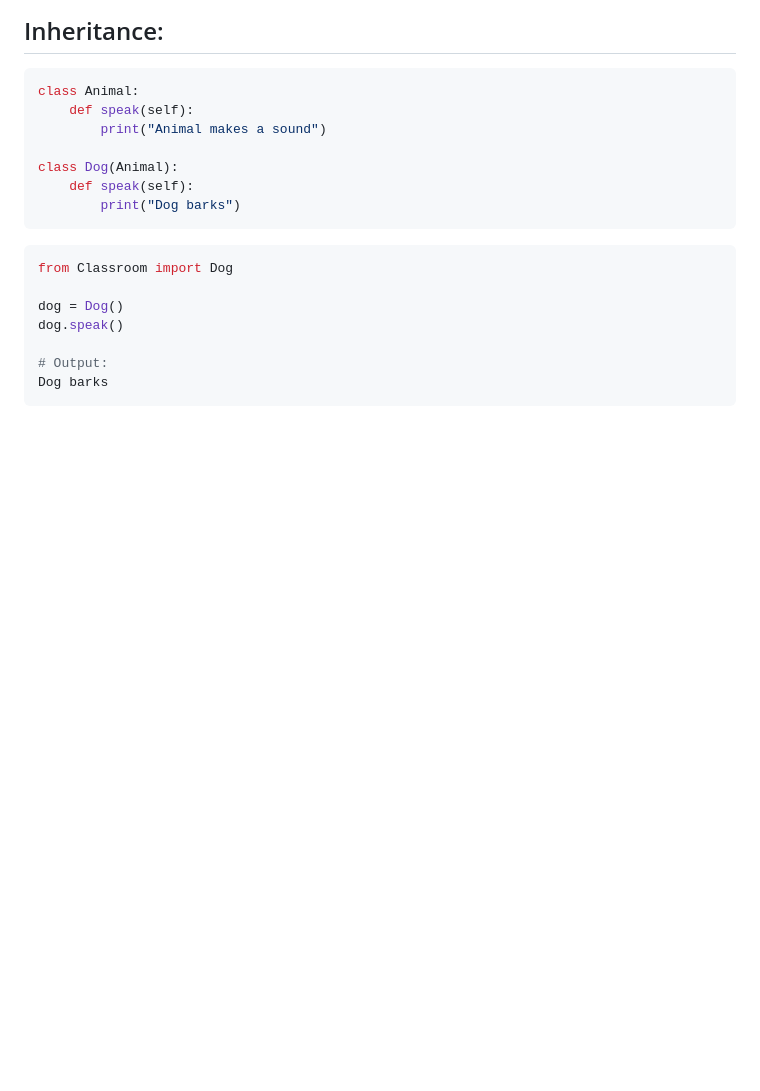
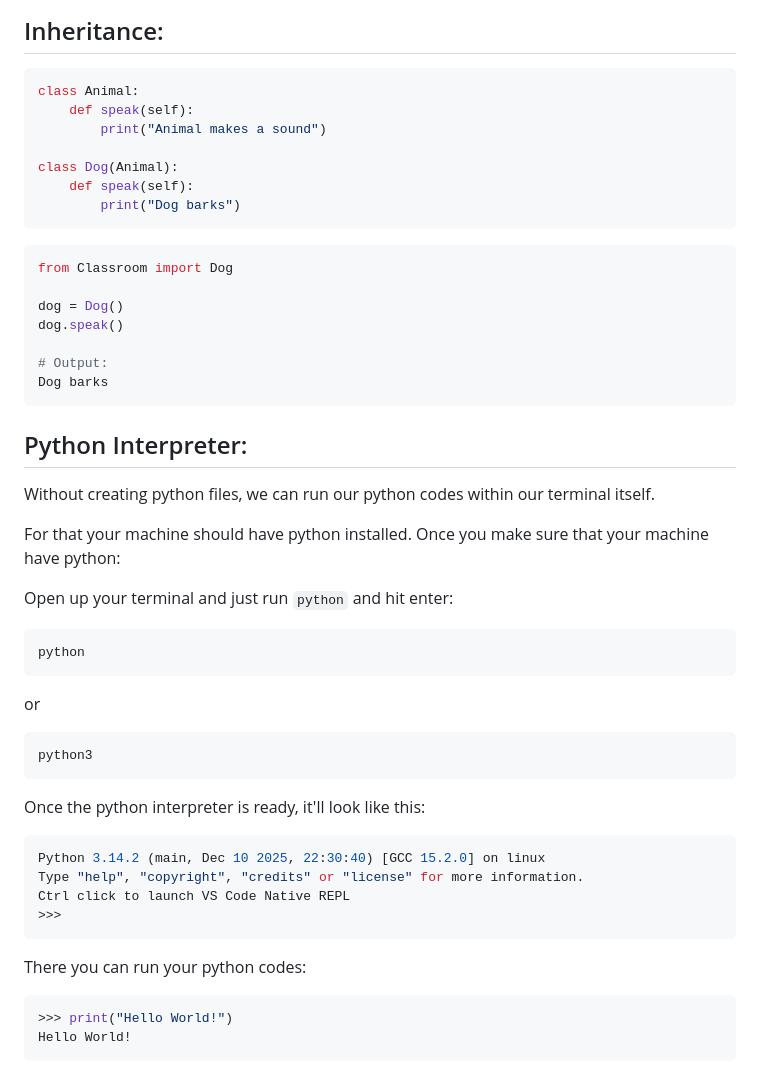
Before and after one commit to Ruban-07/Python-Learning, a Markdown page: README.md, the part around the change. Drawn GitHub-style; blank space fills up the shorter version.

Commit message:
Learning: Python Interpreter

````diff
--- a/README.md
+++ b/README.md
@@ -1029,3 +1029,37 @@ dog.speak()
 # Output:
 Dog barks
 ```
+
+## Python Interpreter:
+
+Without creating python files, we can run our python codes within our terminal itself.
+
+For that your machine should have python installed. Once you make sure that your machine have python:
+
+Open up your terminal and just run `python` and hit enter:
+
+```python
+python
+```
+
+or
+
+```python
+python3
+```
+
+Once the python interpreter is ready, it'll look like this:
+
+```python
+Python 3.14.2 (main, Dec 10 2025, 22:30:40) [GCC 15.2.0] on linux
+Type "help", "copyright", "credits" or "license" for more information.
+Ctrl click to launch VS Code Native REPL
+>>>
+```
+
+There you can run your python codes:
+
+```python
+>>> print("Hello World!")
+Hello World!
+```
````
